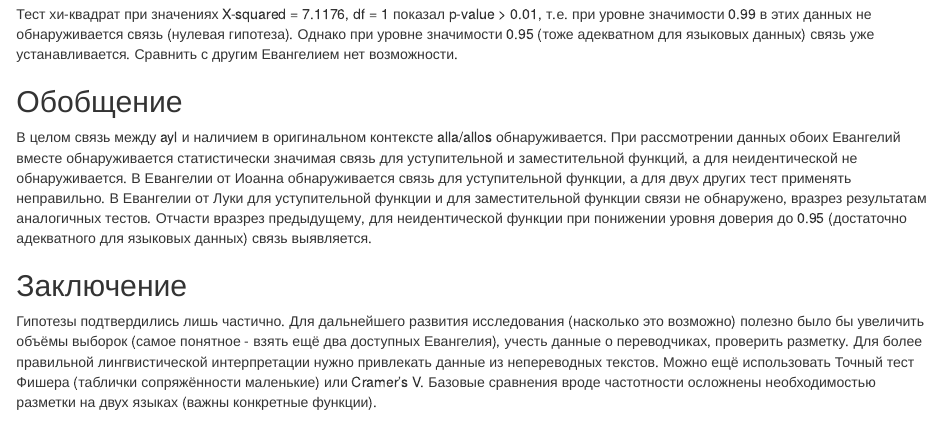
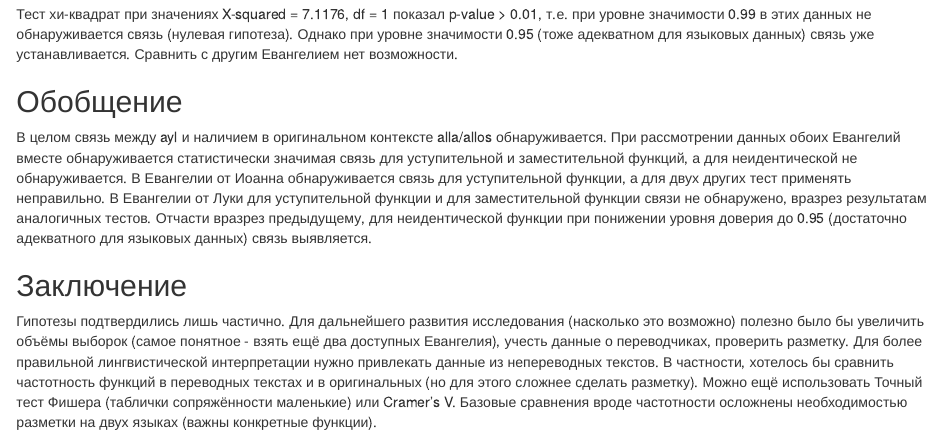
Before and after one commit to robibistspark/r_data_analysis_project, an R Markdown document (Stepanyants_Project.Rmd): the page in a window 1100 px wide, from 10650 px down. The pictures show the output file Stepanyants_Project.html that the author committed with the source, opened offline.

Commit message:
Add files via upload
add one sentence to conclusion

```diff
--- a/Stepanyants_Project.Rmd
+++ b/Stepanyants_Project.Rmd
@@ -301,4 +301,4 @@ chisq.test(cont_table)
 
 ## Заключение
 
-Гипотезы подтвердились лишь частично. Для дальнейшего развития исследования (насколько это возможно) полезно было бы увеличить объёмы выборок (самое понятное - взять ещё два доступных  Евангелия), учесть данные о переводчиках, проверить разметку. Для более правильной лингвистической интерпретации нужно привлекать данные из непереводных текстов. Можно ещё использовать Точный тест Фишера (таблички сопряжённости маленькие) или Cramer's V. Базовые сравнения вроде частотности осложнены необходимостью разметки на двух языках (важны конкретные функции).
+Гипотезы подтвердились лишь частично. Для дальнейшего развития исследования (насколько это возможно) полезно было бы увеличить объёмы выборок (самое понятное - взять ещё два доступных  Евангелия), учесть данные о переводчиках, проверить разметку. Для более правильной лингвистической интерпретации нужно привлекать данные из непереводных текстов. В частности, хотелось бы сравнить частотность функций в переводных текстах и в оригинальных (но для этого сложнее сделать разметку). Можно ещё использовать Точный тест Фишера (таблички сопряжённости маленькие) или Cramer's V. Базовые сравнения вроде частотности осложнены необходимостью разметки на двух языках (важны конкретные функции).
```
Also changed, not shown: Stepanyants_Project.html.
